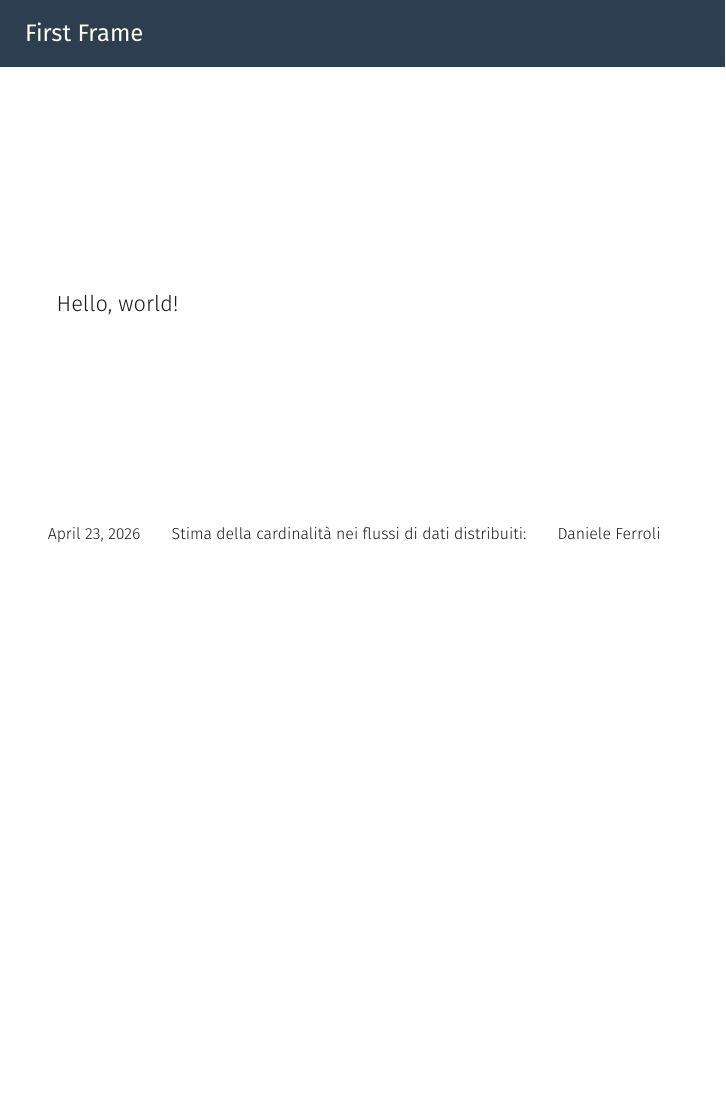
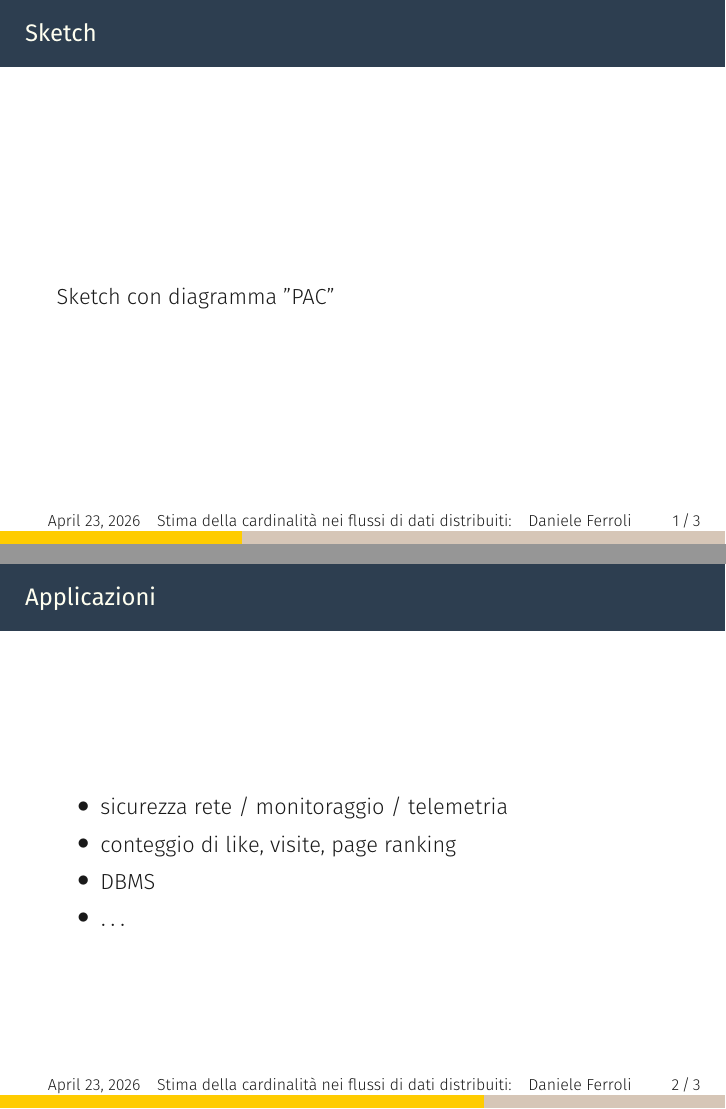
Before and after one commit to kr0bi/satp-cpp, LaTeX slides (oral-discussion/main.tex): page 4 of 5 before the commit and pages 4 and 5 of 6 after it, the two joined at a grey line, the shorter picture padded with empty space. Compiled offline with XeLaTeX.

Commit message:
configurazioni e aggiunta prime due slide

```diff
--- a/oral-discussion/main.tex
+++ b/oral-discussion/main.tex
@@ -7,12 +7,28 @@
 \author{Daniele Ferroli}
 \institute{Università degli Studi di Udine}
 
+\gothamset{
+    numbering=totalframenumber,
+    progressbar position=foot,
+    progressbar style=rectangle
+  }
+
 \begin{document}
   \maketitle
   \section{First Section}
-  \begin{frame}{First Frame}
-    Hello, world!
+  \begin{frame}{Sketch}
+    Sketch con diagramma "PAC"
   \end{frame}
+  \begin{frame}{Applicazioni}
+    \begin{itemize}
+      \item sicurezza rete / monitoraggio / telemetria
+      \item conteggio di like, visite, page ranking
+      \item DBMS
+      \item $\dots$
+    \end{itemize}
+  \end{frame}
+
+
 
   \begin{frame}[standout]{Grazie per l'attenzione}
     Domande ?
```
Also changed, not shown: oral-discussion/main.pdf.
